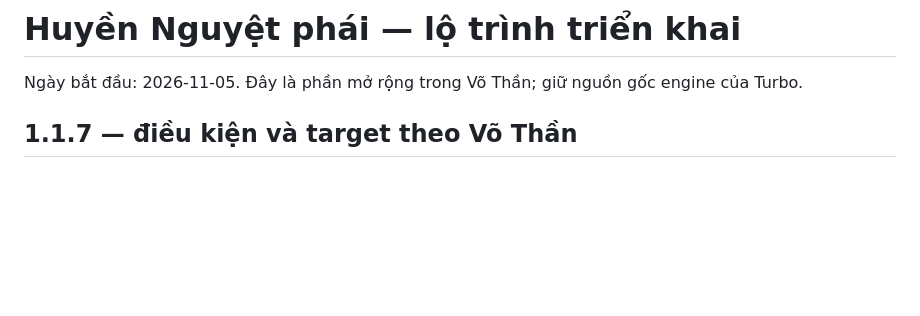
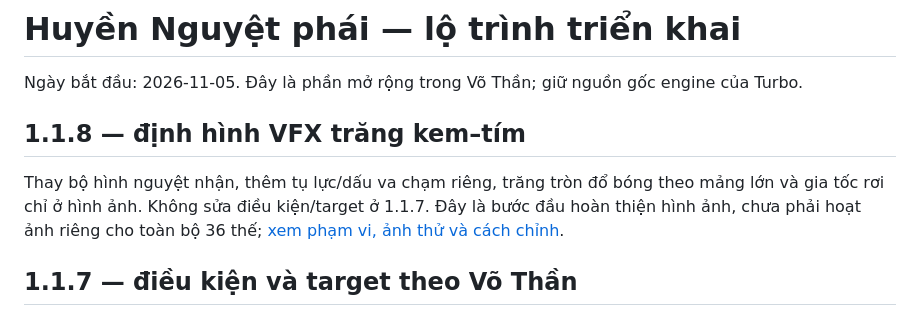
Before and after one commit to longul12/mod-vothan-worldbox, a Markdown page: HUYEN_NGUYET_ROADMAP_VI.md, the part around the change. Rendered like a GitHub page; blank space fills up the shorter version.

```diff
--- a/HUYEN_NGUYET_ROADMAP_VI.md
+++ b/HUYEN_NGUYET_ROADMAP_VI.md
@@ -1,6 +1,10 @@
 # Huyền Nguyệt phái — lộ trình triển khai
 
 Ngày bắt đầu: 2026-11-05. Đây là phần mở rộng trong Võ Thần; giữ nguồn gốc engine của Turbo.
+
+## 1.1.8 — định hình VFX trăng kem–tím
+
+Thay bộ hình nguyệt nhận, thêm tụ lực/dấu va chạm riêng, trăng tròn đổ bóng theo mảng lớn và gia tốc rơi chỉ ở hình ảnh. Không sửa điều kiện/target ở 1.1.7. Đây là bước đầu hoàn thiện hình ảnh, chưa phải hoạt ảnh riêng cho toàn bộ 36 thế; [xem phạm vi, ảnh thử và cách chỉnh](Docs/HUYEN_NGUYET_VFX_VI.md).
 
 ## 1.1.7 — điều kiện và target theo Võ Thần
 
```
Also changed, not shown: Docs/HUYEN_NGUYET_VFX_VI.md (added, +47 -0 lines), PROGRESS_VI.md (+4 -0 lines), README.md (+3 -1 lines), Docs/Previews/huyen-nguyet-contact.png (added), 9 other files.
